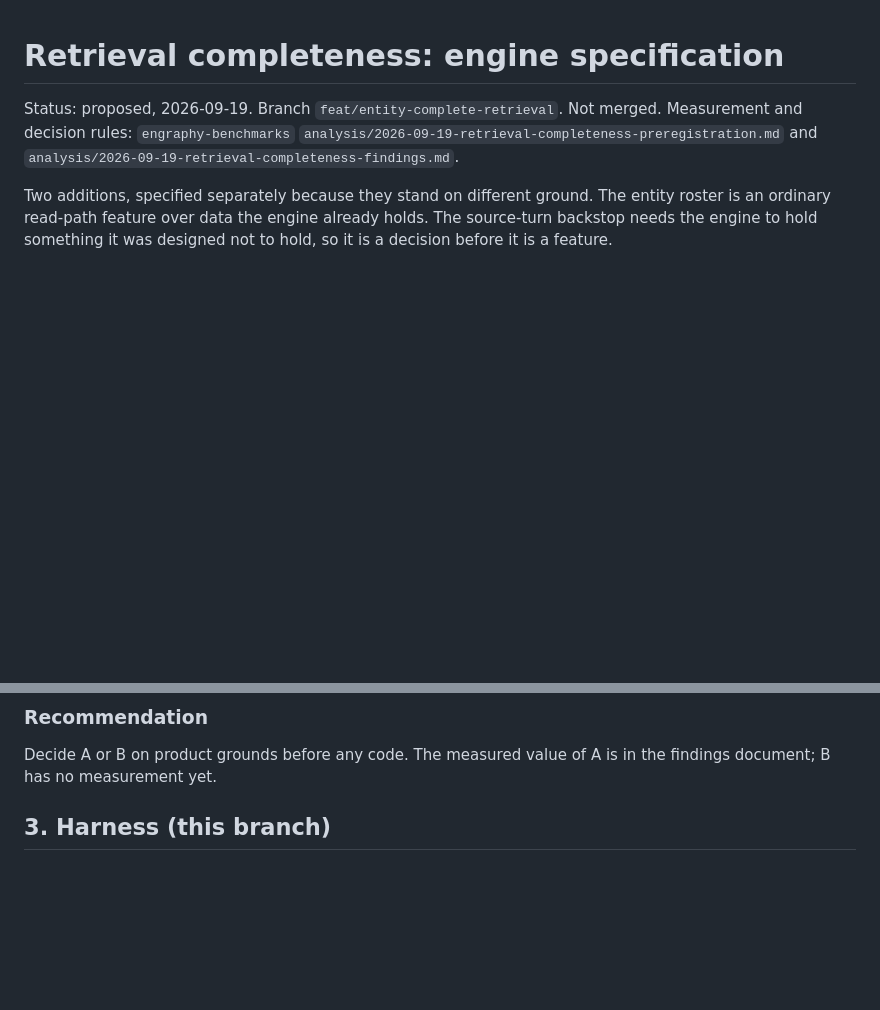
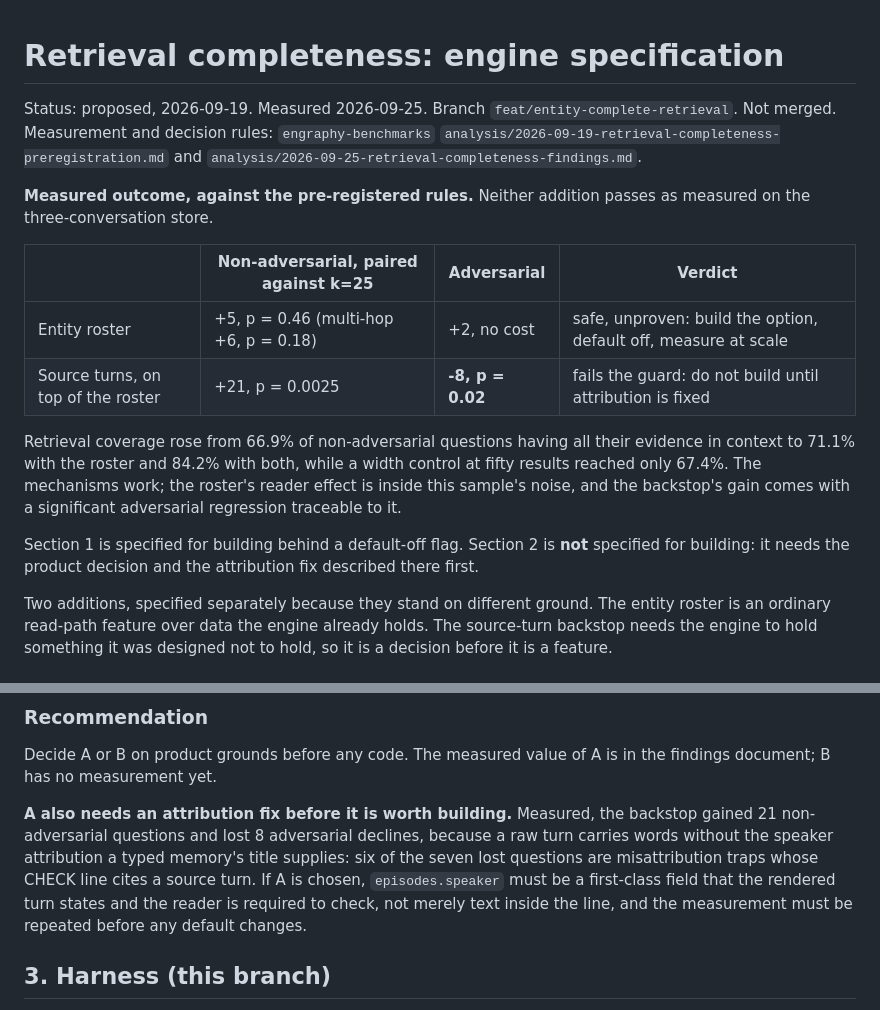
Before and after one commit to devon-clarkk/engraphy, a Markdown page: design/analysis/retrieval-completeness.md, 2 parts joined by grey strips. GitHub-like rendering; blank space fills up the shorter version.

Commit message:
Record the measured outcome in the retrieval-completeness specification

```diff
--- a/design/analysis/retrieval-completeness.md
+++ b/design/analysis/retrieval-completeness.md
@@ -1,9 +1,28 @@
 # Retrieval completeness: engine specification
 
-Status: proposed, 2026-09-19. Branch `feat/entity-complete-retrieval`. Not merged.
+Status: proposed, 2026-09-19. Measured 2026-09-25. Branch
+`feat/entity-complete-retrieval`. Not merged.
 Measurement and decision rules:
 `engraphy-benchmarks` `analysis/2026-09-19-retrieval-completeness-preregistration.md`
-and `analysis/2026-09-19-retrieval-completeness-findings.md`.
+and `analysis/2026-09-25-retrieval-completeness-findings.md`.
+
+**Measured outcome, against the pre-registered rules.** Neither addition passes
+as measured on the three-conversation store.
+
+| | Non-adversarial, paired against k=25 | Adversarial | Verdict |
+|---|---|---|---|
+| Entity roster | +5, p = 0.46 (multi-hop +6, p = 0.18) | +2, no cost | safe, unproven: build the option, default off, measure at scale |
+| Source turns, on top of the roster | +21, p = 0.0025 | **-8, p = 0.02** | fails the guard: do not build until attribution is fixed |
+
+Retrieval coverage rose from 66.9% of non-adversarial questions having all their
+evidence in context to 71.1% with the roster and 84.2% with both, while a width
+control at fifty results reached only 67.4%. The mechanisms work; the roster's
+reader effect is inside this sample's noise, and the backstop's gain comes with a
+significant adversarial regression traceable to it.
+
+Section 1 is specified for building behind a default-off flag. Section 2 is
+**not** specified for building: it needs the product decision and the attribution
+fix described there first.
 
 Two additions, specified separately because they stand on different ground. The
 entity roster is an ordinary read-path feature over data the engine already
@@ -139,6 +158,15 @@ benchmark it is measured on.
 Decide A or B on product grounds before any code. The measured value of A is in
 the findings document; B has no measurement yet.
 
+**A also needs an attribution fix before it is worth building.** Measured, the
+backstop gained 21 non-adversarial questions and lost 8 adversarial declines,
+because a raw turn carries words without the speaker attribution a typed memory's
+title supplies: six of the seven lost questions are misattribution traps whose
+CHECK line cites a source turn. If A is chosen, `episodes.speaker` must be a
+first-class field that the rendered turn states and the reader is required to
+check, not merely text inside the line, and the measurement must be repeated
+before any default changes.
+
 ## 3. Harness (this branch)
 
 `bench/core/completeness.py` and `bench/completeness_recall.py` are the
```
